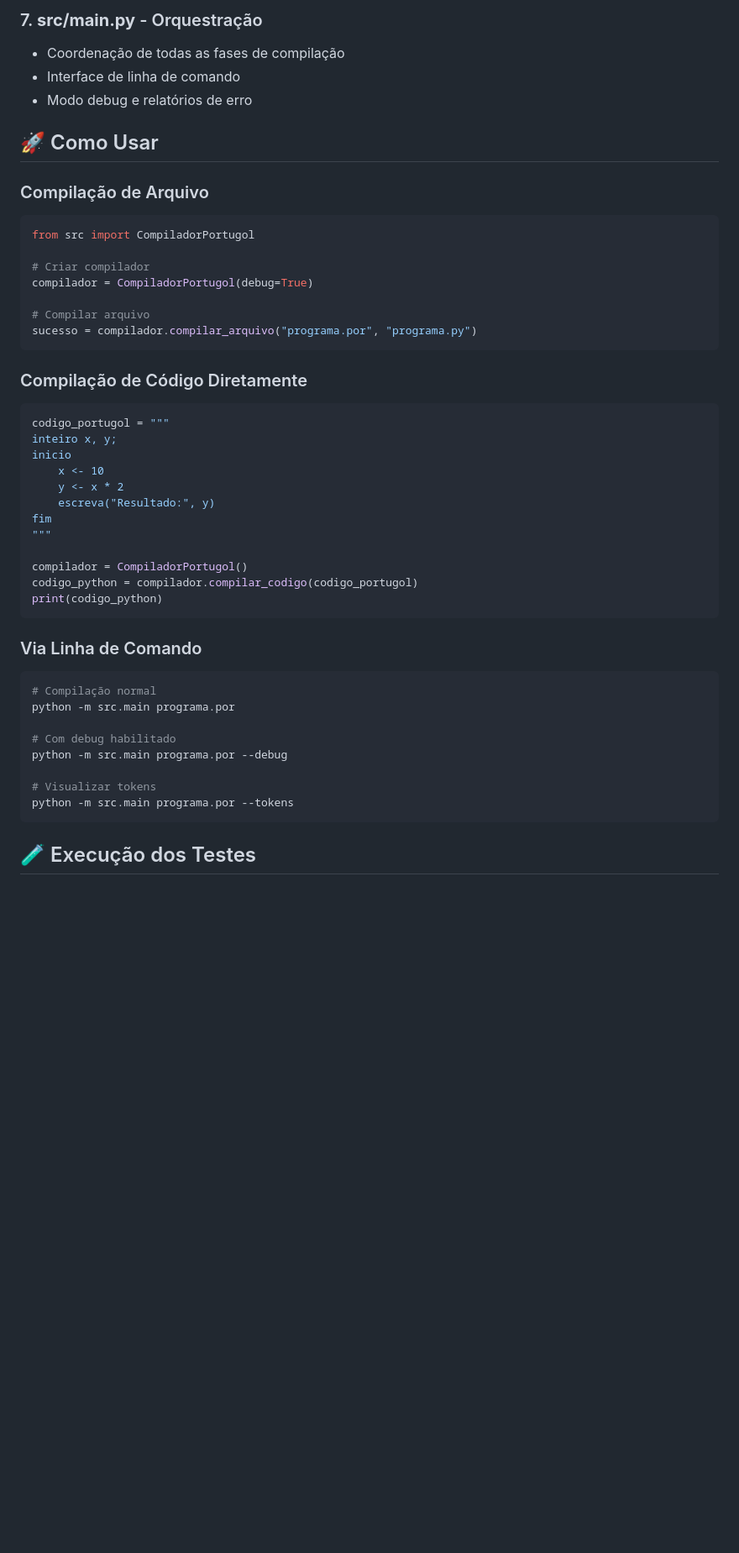
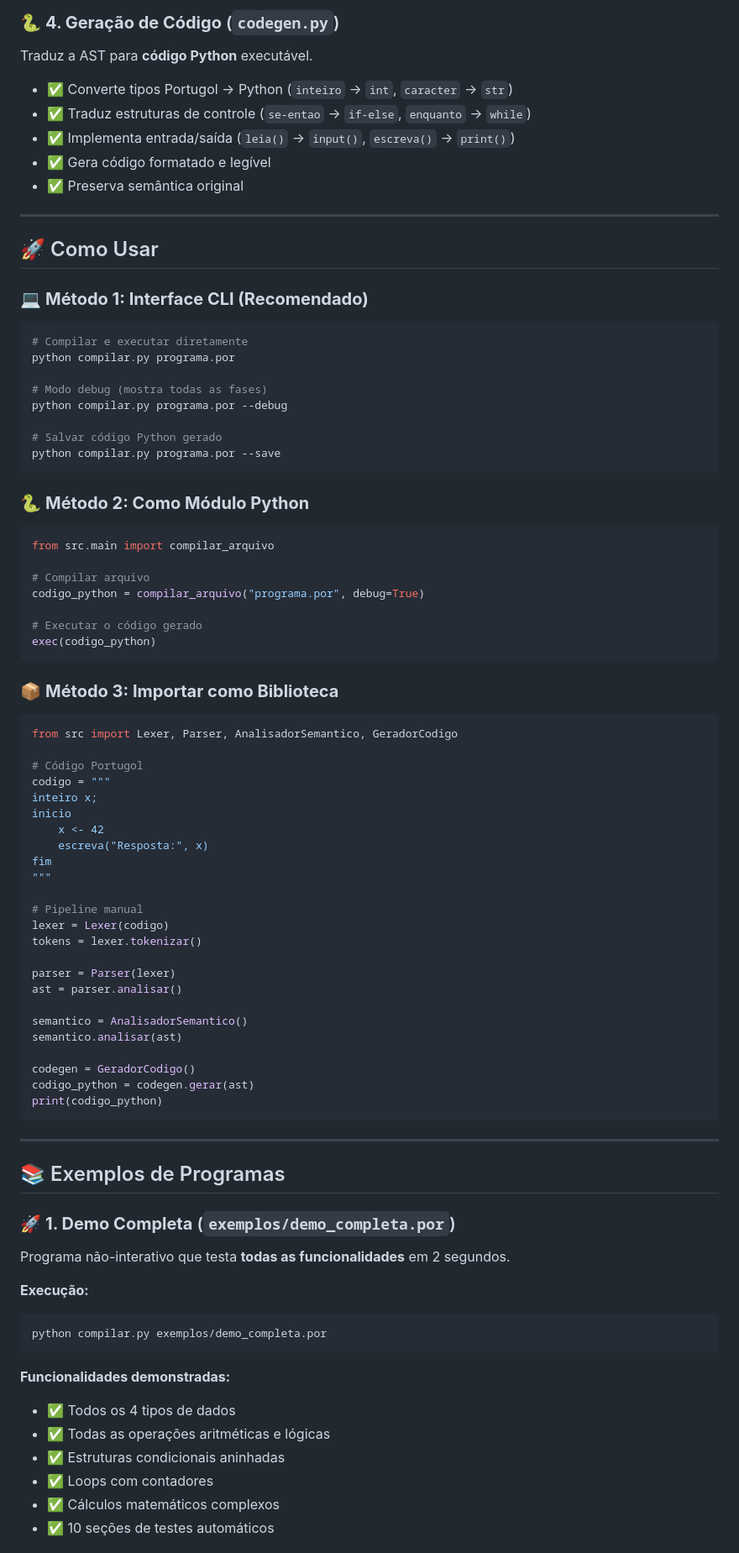
Before and after one commit to ErickIV/Compilador-de-Portugol, a Markdown page: README.md, the part around the change printed below. Shown: that part at 84% size. Rendered like a GitHub page; blank space fills up the shorter version.

````diff
--- a/README.md
+++ b/README.md
@@ -56,49 +80,90 @@ A3_Compiladores/
 
-### 7. **src/main.py** - Orquestração
-- Coordenação de todas as fases de compilação
-- Interface de linha de comando
-- Modo debug e relatórios de erro
+### 🐍 **4. Geração de Código** (`codegen.py`)
+Traduz a AST para **código Python** executável.
+
+- ✅ Converte tipos Portugol → Python (`inteiro` → `int`, `caracter` → `str`)
+- ✅ Traduz estruturas de controle (`se-entao` → `if-else`, `enquanto` → `while`)
+- ✅ Implementa entrada/saída (`leia()` → `input()`, `escreva()` → `print()`)
+- ✅ Gera código formatado e legível
+- ✅ Preserva semântica original
+
+
+---
 
 ## 🚀 Como Usar
 
-### Compilação de Arquivo
+### 💻 **Método 1: Interface CLI (Recomendado)**
+
+```bash
+# Compilar e executar diretamente
+python compilar.py programa.por
+
+# Modo debug (mostra todas as fases)
+python compilar.py programa.por --debug
+
+# Salvar código Python gerado
+python compilar.py programa.por --save
+```
+
+### 🐍 **Método 2: Como Módulo Python**
+
 ```python
-from src import CompiladorPortugol
-
-# Criar compilador
-compilador = CompiladorPortugol(debug=True)
+from src.main import compilar_arquivo
 
 # Compilar arquivo
-sucesso = compilador.compilar_arquivo("programa.por", "programa.py")
+codigo_python = compilar_arquivo("programa.por", debug=True)
+
+# Executar o código gerado
+exec(codigo_python)
 ```
 
-### Compilação de Código Diretamente
+### 📦 **Método 3: Importar como Biblioteca**
+
 ```python
-codigo_portugol = """
-inteiro x, y;
+from src import Lexer, Parser, AnalisadorSemantico, GeradorCodigo
+
+# Código Portugol
+codigo = """
+inteiro x;
 inicio
-    x <- 10
-    y <- x * 2
-    escreva("Resultado:", y)
+    x <- 42
+    escreva("Resposta:", x)
 fim
 """
 
-compilador = CompiladorPortugol()
-codigo_python = compilador.compilar_codigo(codigo_portugol)
+# Pipeline manual
+lexer = Lexer(codigo)
+tokens = lexer.tokenizar()
+
+parser = Parser(lexer)
+ast = parser.analisar()
+
+semantico = AnalisadorSemantico()
+semantico.analisar(ast)
+
+codegen = GeradorCodigo()
+codigo_python = codegen.gerar(ast)
 print(codigo_python)
 ```
 
-### Via Linha de Comando
+
+---
+
+## 📚 Exemplos de Programas
+
+### 🚀 **1. Demo Completa** (`exemplos/demo_completa.por`)
+Programa não-interativo que testa **todas as funcionalidades** em 2 segundos.
+
+**Execução:**
 ```bash
-# Compilação normal
-python -m src.main programa.por
-
-# Com debug habilitado
-python -m src.main programa.por --debug
-
-# Visualizar tokens
-python -m src.main programa.por --tokens
+python compilar.py exemplos/demo_completa.por
 ```
 
-## 🧪 Execução dos Testes
+**Funcionalidades demonstradas:**
+- ✅ Todos os 4 tipos de dados
+- ✅ Todas as operações aritméticas e lógicas
+- ✅ Estruturas condicionais aninhadas
+- ✅ Loops com contadores
+- ✅ Cálculos matemáticos complexos
+- ✅ 10 seções de testes automáticos
 
````
Also changed, not shown: other parts of README.md (+232 -117 lines).
